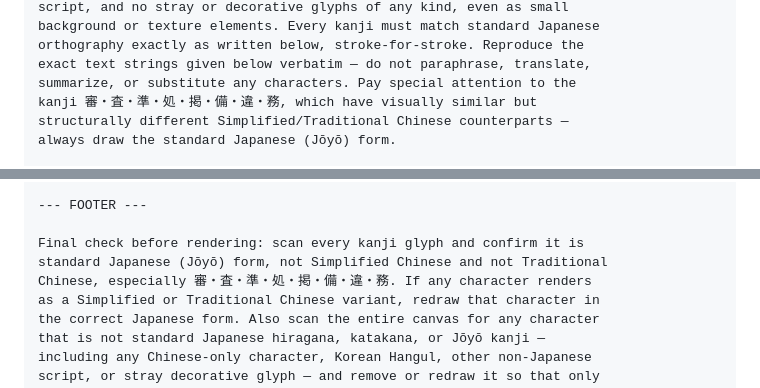
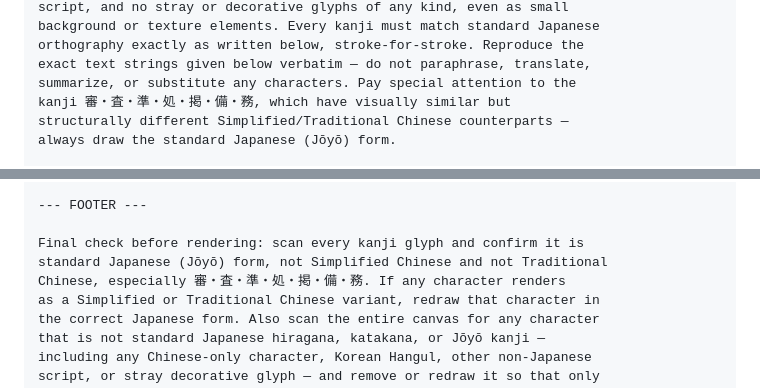
Before and after one commit to ThREE100/gyosei-kakomon, a Markdown page: note-articles/r6-mondai/q13-shinsakijun-shobunkijun.md, 2 parts joined by grey strips. GitHub-like rendering.

Commit message:
note-articles: q13の漢字注意リストをプロンプト本文の実在漢字に整合
Co-Authored-By: Claude Sonnet 5 <noreply@anthropic.com>
Claude-Session: https://claude.ai/code/session_01N85KiNMBBZumNdAHeys6Ld

```diff
--- a/note-articles/r6-mondai/q13-shinsakijun-shobunkijun.md
+++ b/note-articles/r6-mondai/q13-shinsakijun-shobunkijun.md
@@ -138,7 +138,7 @@ background or texture elements. Every kanji must match standard Japanese
 orthography exactly as written below, stroke-for-stroke. Reproduce the
 exact text strings given below verbatim — do not paraphrase, translate,
 summarize, or substitute any characters. Pay special attention to the
-kanji 審・査・準・処・掲・備・違・務, which have visually similar but
+kanji 審・査・準・処・掲・備・務, which have visually similar but
 structurally different Simplified/Traditional Chinese counterparts —
 always draw the standard Japanese (Jōyō) form.
 
@@ -233,7 +233,7 @@ Conclusion tag (blue banner below the illustration, 5-15 characters):
 
 Final check before rendering: scan every kanji glyph and confirm it is
 standard Japanese (Jōyō) form, not Simplified Chinese and not Traditional
-Chinese, especially 審・査・準・処・掲・備・違・務. If any character renders
+Chinese, especially 審・査・準・処・掲・備・務. If any character renders
 as a Simplified or Traditional Chinese variant, redraw that character in
 the correct Japanese form. Also scan the entire canvas for any character
 that is not standard Japanese hiragana, katakana, or Jōyō kanji —
```
